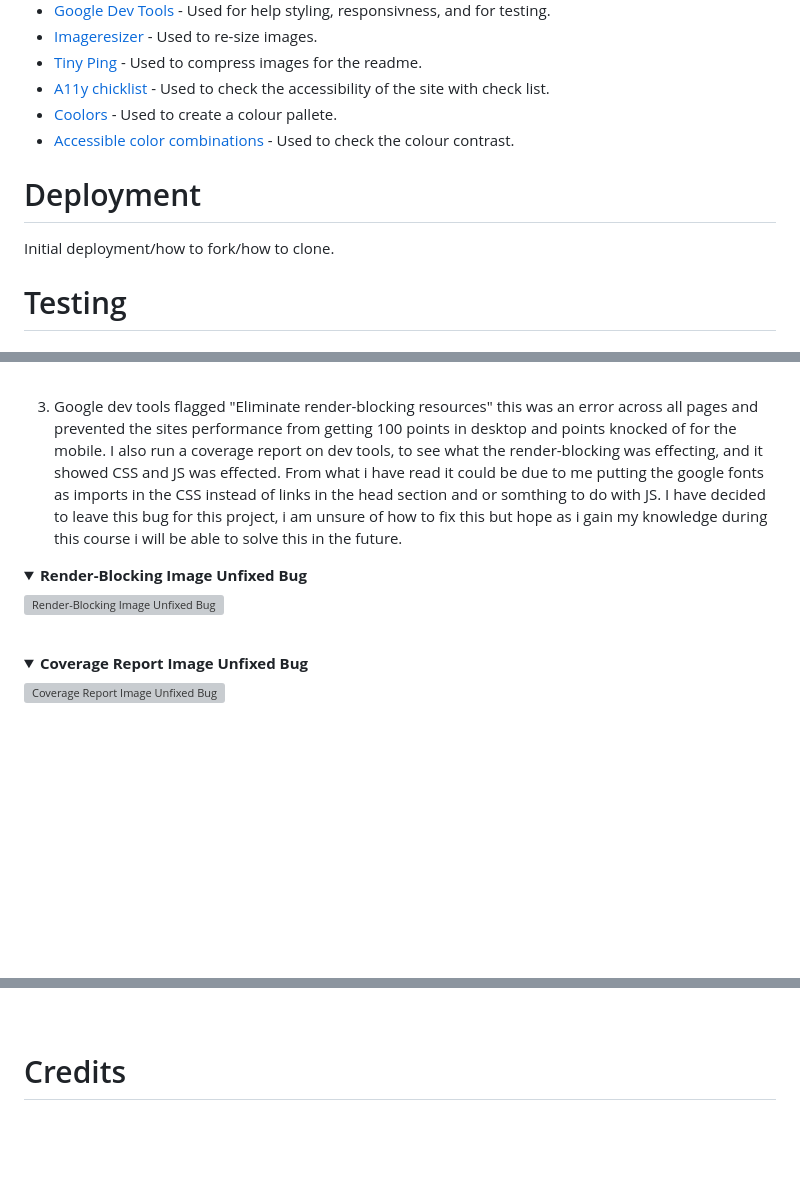
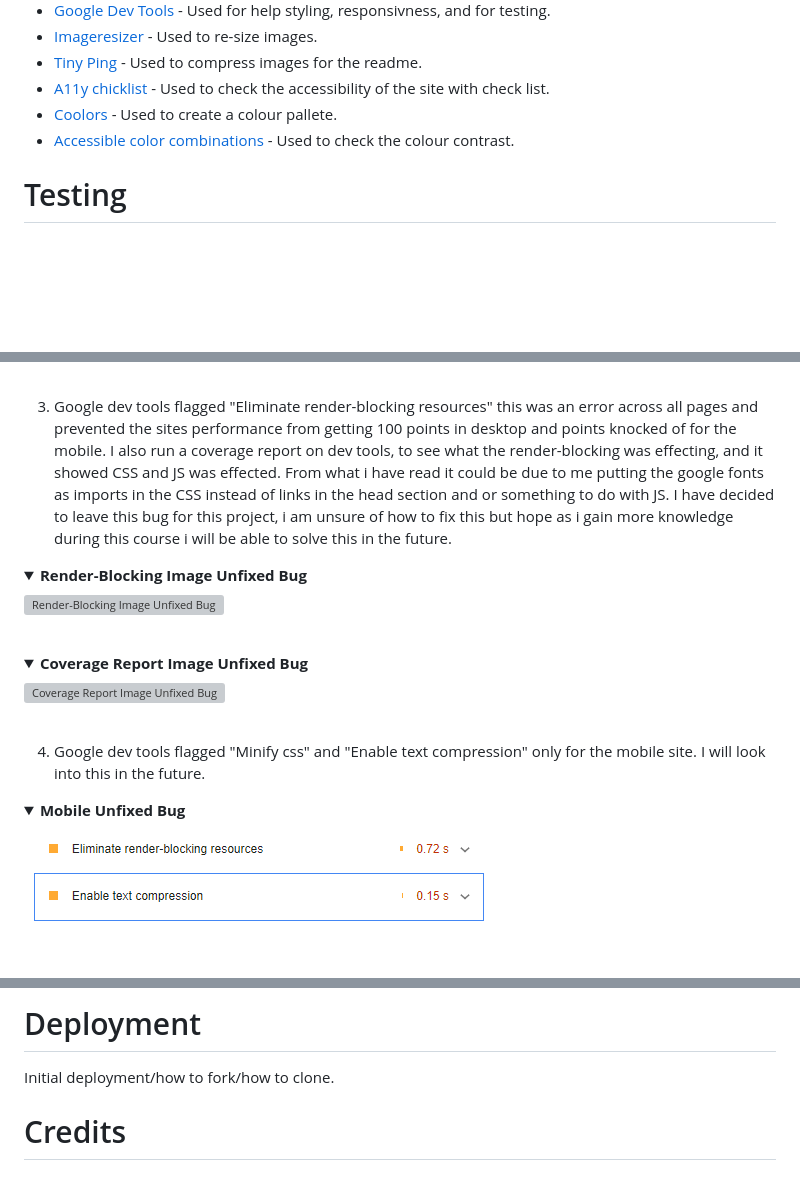
Before and after one commit to Kaysims/Grip-Club, a Markdown page: README.md, 3 parts joined by grey strips. Rendered like a GitHub page; pictures changed too: assets/readme-images/bug-unfixed-mobile.png (added); folded sections open; blank space fills up the shorter version; grey boxes are pictures that could not be loaded.

Commit message:
Add another unfixed bug README

```diff
--- a/README.md
+++ b/README.md
@@ -233,8 +233,6 @@ I have made sure to implement accessibility throughout this project. From the st
 * [Coolors](https://coolors.co/) - Used to create a colour pallete.
 * [Accessible color combinations](https://toolness.github.io/accessible-color-matrix/?n=White&n=Black&n=Green&v=EBEBEB&v=201F1F&v=659B5E) - Used to check the colour contrast.
 
-# Deployment
-Initial deployment/how to fork/how to clone.
 
 # Testing
 ## Testing Code Validation
@@ -430,7 +428,7 @@ Initial deployment/how to fork/how to clone.
 
 </details><br />
 
-3. Google dev tools flagged "Eliminate render-blocking resources" this was an error across all pages and prevented the sites performance from getting 100 points in desktop and points knocked of for the mobile. I also run a coverage report on dev tools, to see what the render-blocking was effecting, and it showed CSS and JS was effected. From what i have read it could be due to me putting the google fonts as imports in the CSS instead of links in the head section and or somthing to do with JS. I have decided to leave this bug for this project, i am unsure of how to fix this but hope as i gain my knowledge during this course i will be able to solve this in the future.
+3. Google dev tools flagged "Eliminate render-blocking resources" this was an error across all pages and prevented the sites performance from getting 100 points in desktop and points knocked of for the mobile. I also run a coverage report on dev tools, to see what the render-blocking was effecting, and it showed CSS and JS was effected. From what i have read it could be due to me putting the google fonts as imports in the CSS instead of links in the head section and or something to do with JS. I have decided to leave this bug for this project, i am unsure of how to fix this but hope as i gain more knowledge during this course i will be able to solve this in the future.
 
 <details><summary><b>Render-Blocking Image Unfixed Bug</b></summary>
 
@@ -443,5 +441,8 @@ Initial deployment/how to fork/how to clone.
 
 </details><br />
 
+4. Google dev tools flagged "Minify css" and "Enable text compression" only for the mobile site. I will look into this in the future.
+<details><summary><b>Mobile Unfixed Bug</b></summary>
 
+![Mobile Unfixed Bug](assets/readme-images/bug-unfixed-mobile.png)
 
@@ -448,8 +450,6 @@ Initial deployment/how to fork/how to clone.
 
-
-
-
-
+# Deployment
+Initial deployment/how to fork/how to clone.
 
 # Credits
 ### Content
```
Also changed, not shown: other parts of README.md (+1 -0 lines).
